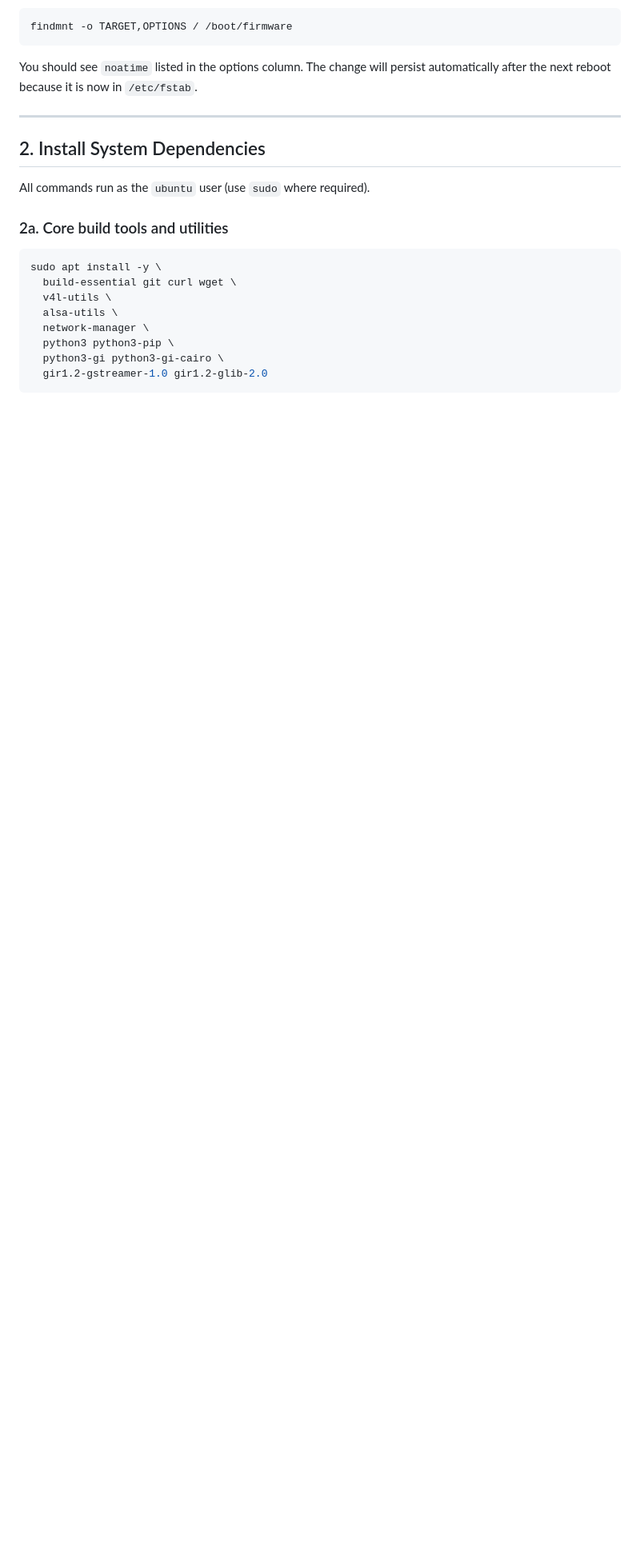
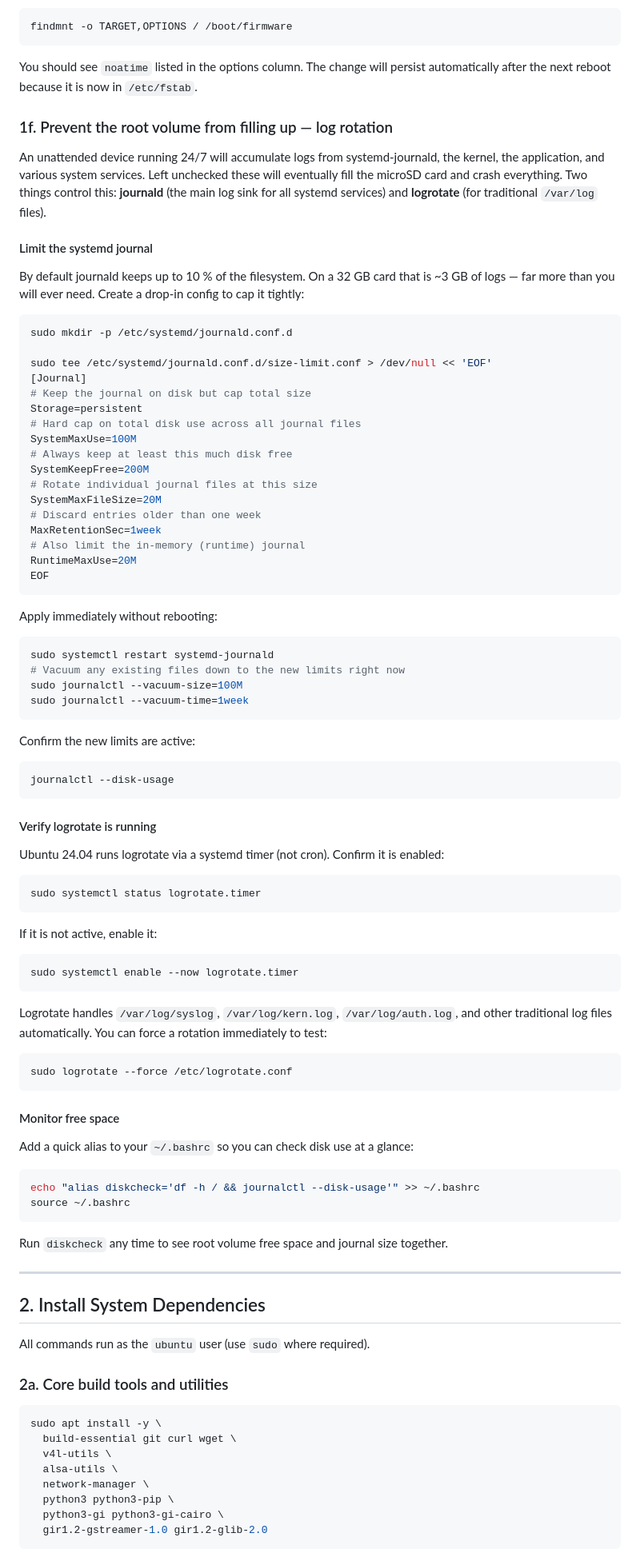
Before and after one commit to timtraver/digitalpool-camera, a Markdown page: README.md, the part around the change. Shown at 80% size. Drawn GitHub-style; blank space fills up the shorter version.

````diff
--- a/README.md
+++ b/README.md
@@ -117,6 +117,80 @@ findmnt -o TARGET,OPTIONS / /boot/firmware
 ```
 
 You should see `noatime` listed in the options column. The change will persist automatically after the next reboot because it is now in `/etc/fstab`.
+
+### 1f. Prevent the root volume from filling up — log rotation
+
+An unattended device running 24/7 will accumulate logs from systemd-journald, the kernel, the application, and various system services. Left unchecked these will eventually fill the microSD card and crash everything. Two things control this: **journald** (the main log sink for all systemd services) and **logrotate** (for traditional `/var/log` files).
+
+#### Limit the systemd journal
+
+By default journald keeps up to 10 % of the filesystem. On a 32 GB card that is ~3 GB of logs — far more than you will ever need. Create a drop-in config to cap it tightly:
+
+```bash
+sudo mkdir -p /etc/systemd/journald.conf.d
+
+sudo tee /etc/systemd/journald.conf.d/size-limit.conf > /dev/null << 'EOF'
+[Journal]
+# Keep the journal on disk but cap total size
+Storage=persistent
+# Hard cap on total disk use across all journal files
+SystemMaxUse=100M
+# Always keep at least this much disk free
+SystemKeepFree=200M
+# Rotate individual journal files at this size
+SystemMaxFileSize=20M
+# Discard entries older than one week
+MaxRetentionSec=1week
+# Also limit the in-memory (runtime) journal
+RuntimeMaxUse=20M
+EOF
+```
+
+Apply immediately without rebooting:
+
+```bash
+sudo systemctl restart systemd-journald
+# Vacuum any existing files down to the new limits right now
+sudo journalctl --vacuum-size=100M
+sudo journalctl --vacuum-time=1week
+```
+
+Confirm the new limits are active:
+
+```bash
+journalctl --disk-usage
+```
+
+#### Verify logrotate is running
+
+Ubuntu 24.04 runs logrotate via a systemd timer (not cron). Confirm it is enabled:
+
+```bash
+sudo systemctl status logrotate.timer
+```
+
+If it is not active, enable it:
+
+```bash
+sudo systemctl enable --now logrotate.timer
+```
+
+Logrotate handles `/var/log/syslog`, `/var/log/kern.log`, `/var/log/auth.log`, and other traditional log files automatically. You can force a rotation immediately to test:
+
+```bash
+sudo logrotate --force /etc/logrotate.conf
+```
+
+#### Monitor free space
+
+Add a quick alias to your `~/.bashrc` so you can check disk use at a glance:
+
+```bash
+echo "alias diskcheck='df -h / && journalctl --disk-usage'" >> ~/.bashrc
+source ~/.bashrc
+```
+
+Run `diskcheck` any time to see root volume free space and journal size together.
 
 ---
 
````
